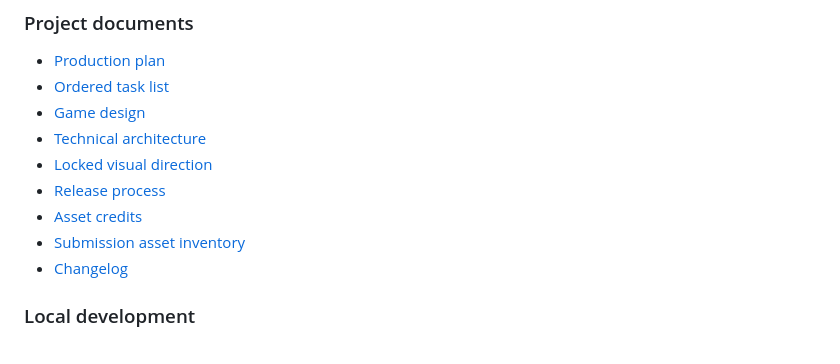
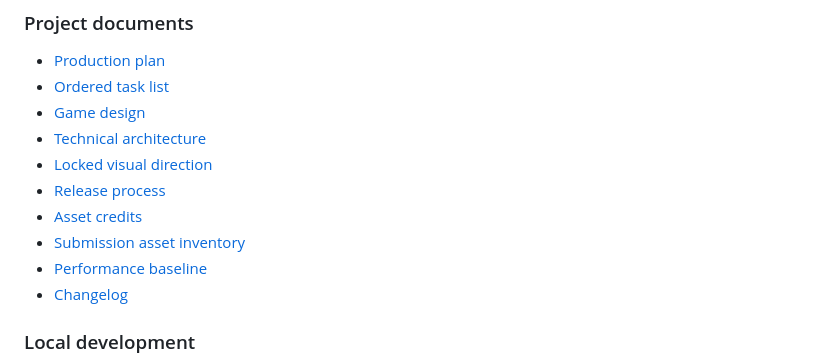
Before and after one commit to Seyamalam/blood-league-kickoff, a Markdown page: README.md, the part around the change. GitHub-like rendering.

Commit message:
docs: record first mac dense-wave baseline

```diff
--- a/README.md
+++ b/README.md
@@ -178,6 +178,7 @@ The game uses no AI service at runtime. Browser and desktop releases share the s
 - [Release process](docs/RELEASE_PROCESS.md)
 - [Asset credits](docs/ASSET_CREDITS.md)
 - [Submission asset inventory](docs/ASSET_INVENTORY.md)
+- [Performance baseline](docs/PERFORMANCE_BASELINE.md)
 - [Changelog](CHANGELOG.md)
 
 ### Local development
```
Also changed, not shown: TODO.md (+1 -1 lines), docs/PERFORMANCE_BASELINE.md (added, +41 -0 lines).
